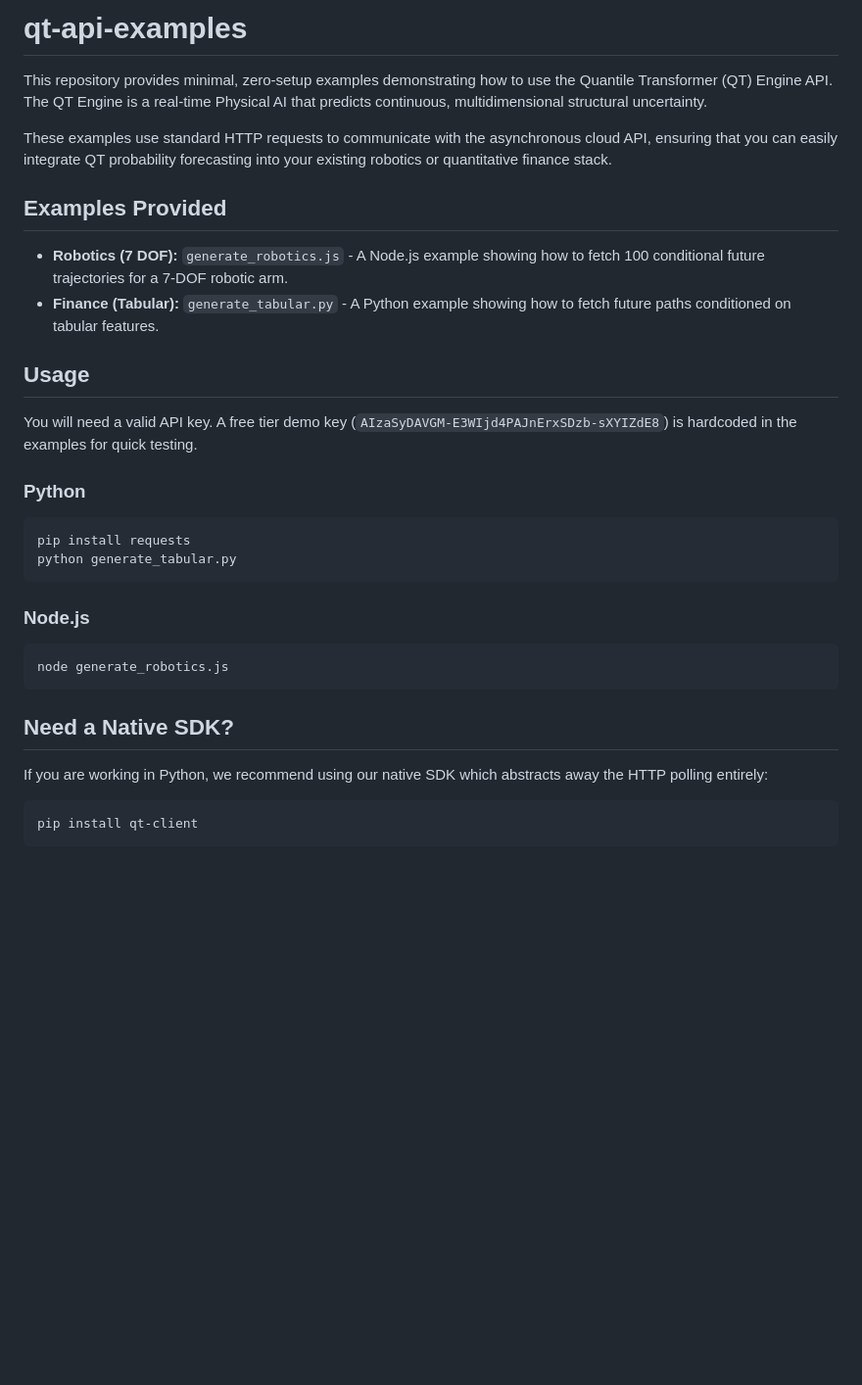
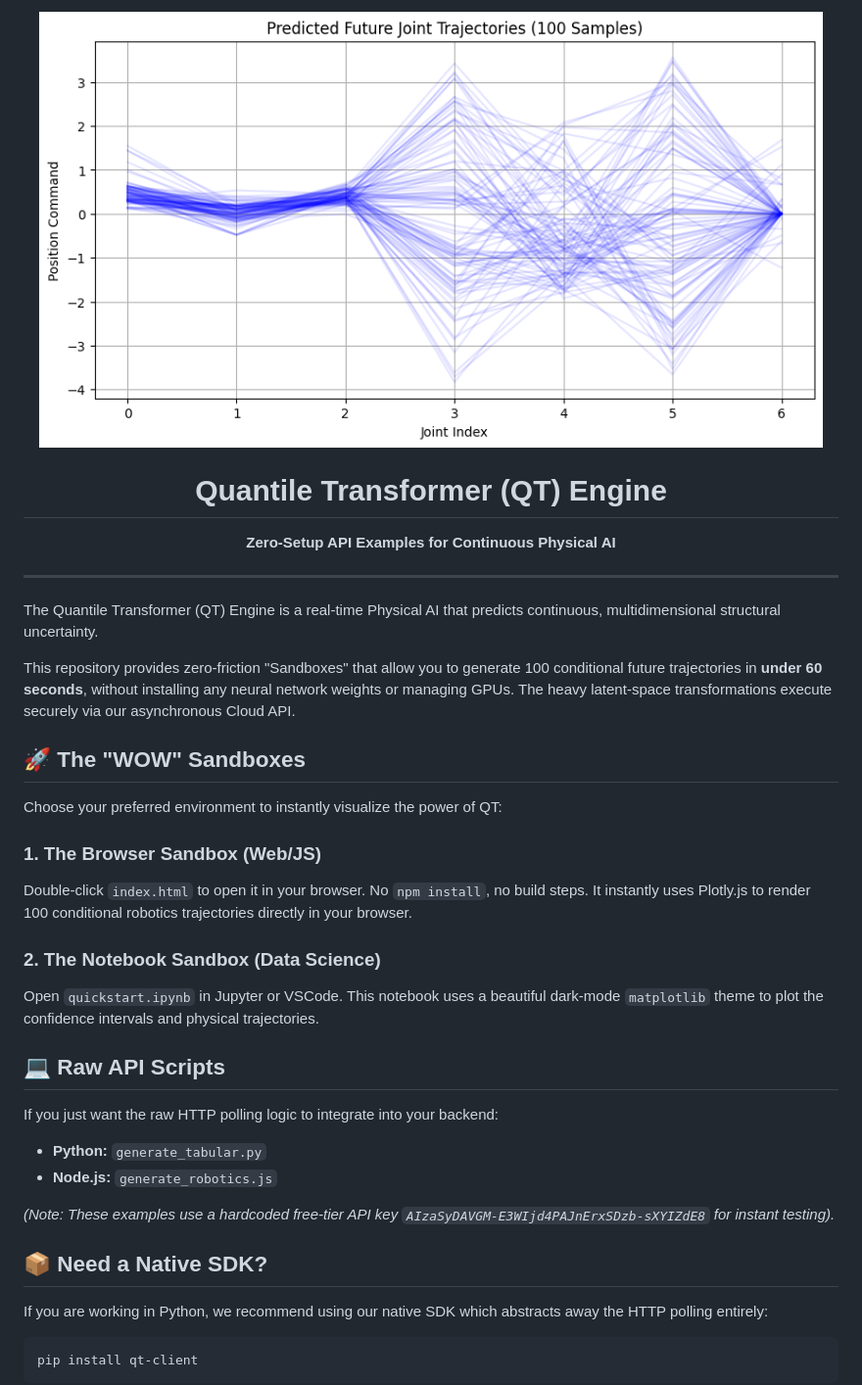
Before and after one commit to Sharp-Machine/qt-api-examples, a Markdown page: README.md, the part around the change. Shown at 98% size. GitHub-like rendering; pictures changed too: robotics_plot.png (added); blank space fills up the shorter version.

Commit message:
PLG Overhaul: Add visual WOW sandboxes

````diff
--- a/README.md
+++ b/README.md
@@ -1,30 +1,33 @@
-# qt-api-examples
+<div align="center">
+  <img src="robotics_plot.png" alt="QT Structural Uncertainty Prediction" width="800"/>
+  <h1>Quantile Transformer (QT) Engine</h1>
+  <p><strong>Zero-Setup API Examples for Continuous Physical AI</strong></p>
+</div>
 
-This repository provides minimal, zero-setup examples demonstrating how to use the Quantile Transformer (QT) Engine API. The QT Engine is a real-time Physical AI that predicts continuous, multidimensional structural uncertainty.
+---
 
-These examples use standard HTTP requests to communicate with the asynchronous cloud API, ensuring that you can easily integrate QT probability forecasting into your existing robotics or quantitative finance stack.
+The Quantile Transformer (QT) Engine is a real-time Physical AI that predicts continuous, multidimensional structural uncertainty.
 
-## Examples Provided
+This repository provides zero-friction "Sandboxes" that allow you to generate 100 conditional future trajectories in **under 60 seconds**, without installing any neural network weights or managing GPUs. The heavy latent-space transformations execute securely via our asynchronous Cloud API.
 
-- **Robotics (7 DOF):** `generate_robotics.js` - A Node.js example showing how to fetch 100 conditional future trajectories for a 7-DOF robotic arm.
-- **Finance (Tabular):** `generate_tabular.py` - A Python example showing how to fetch future paths conditioned on tabular features.
+## 🚀 The "WOW" Sandboxes
 
-## Usage
+Choose your preferred environment to instantly visualize the power of QT:
 
-You will need a valid API key. A free tier demo key (`AIzaSyDAVGM-E3WIjd4PAJnErxSDzb-sXYIZdE8`) is hardcoded in the examples for quick testing.
+### 1. The Browser Sandbox (Web/JS)
+Double-click `index.html` to open it in your browser. No `npm install`, no build steps. It instantly uses Plotly.js to render 100 conditional robotics trajectories directly in your browser.
 
-### Python
-```bash
-pip install requests
-python generate_tabular.py
-```
+### 2. The Notebook Sandbox (Data Science)
+Open `quickstart.ipynb` in Jupyter or VSCode. This notebook uses a beautiful dark-mode `matplotlib` theme to plot the confidence intervals and physical trajectories.
 
-### Node.js
-```bash
-node generate_robotics.js
-```
+## 💻 Raw API Scripts
+If you just want the raw HTTP polling logic to integrate into your backend:
+- **Python:** `generate_tabular.py`
+- **Node.js:** `generate_robotics.js`
 
-## Need a Native SDK?
+*(Note: These examples use a hardcoded free-tier API key `AIzaSyDAVGM-E3WIjd4PAJnErxSDzb-sXYIZdE8` for instant testing).*
+
+## 📦 Need a Native SDK?
 If you are working in Python, we recommend using our native SDK which abstracts away the HTTP polling entirely:
 ```bash
 pip install qt-client
````
Also changed, not shown: 2 other files.
